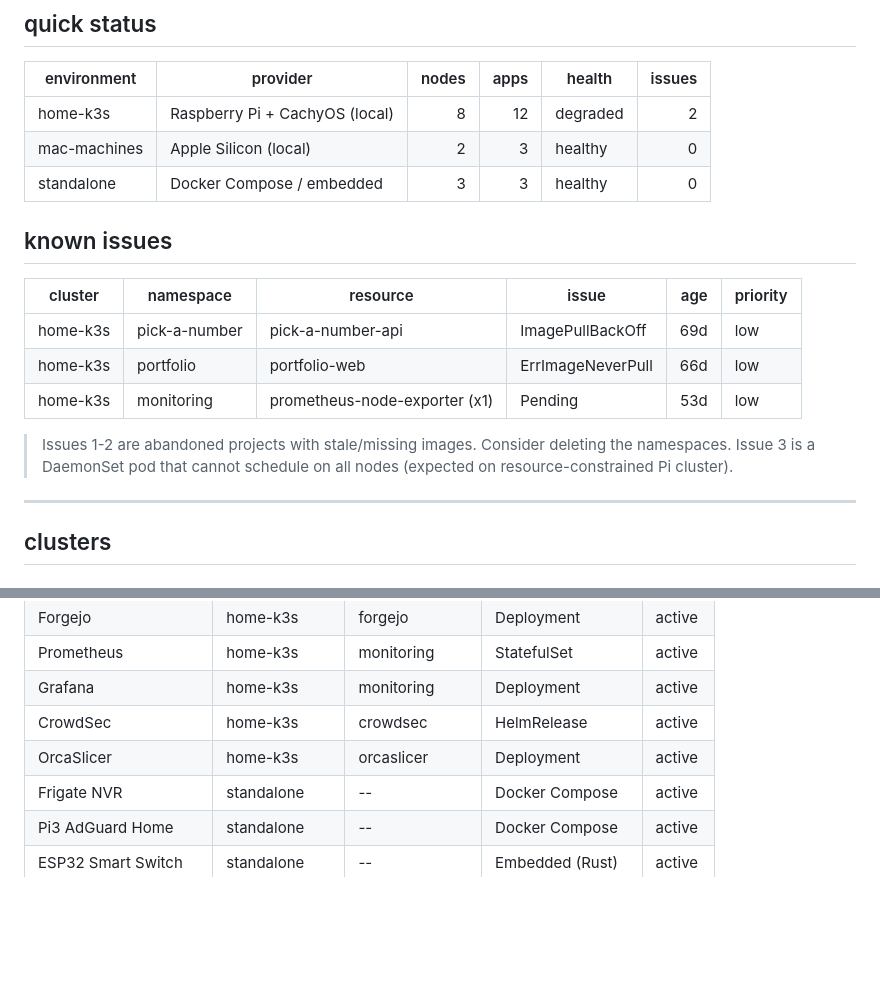
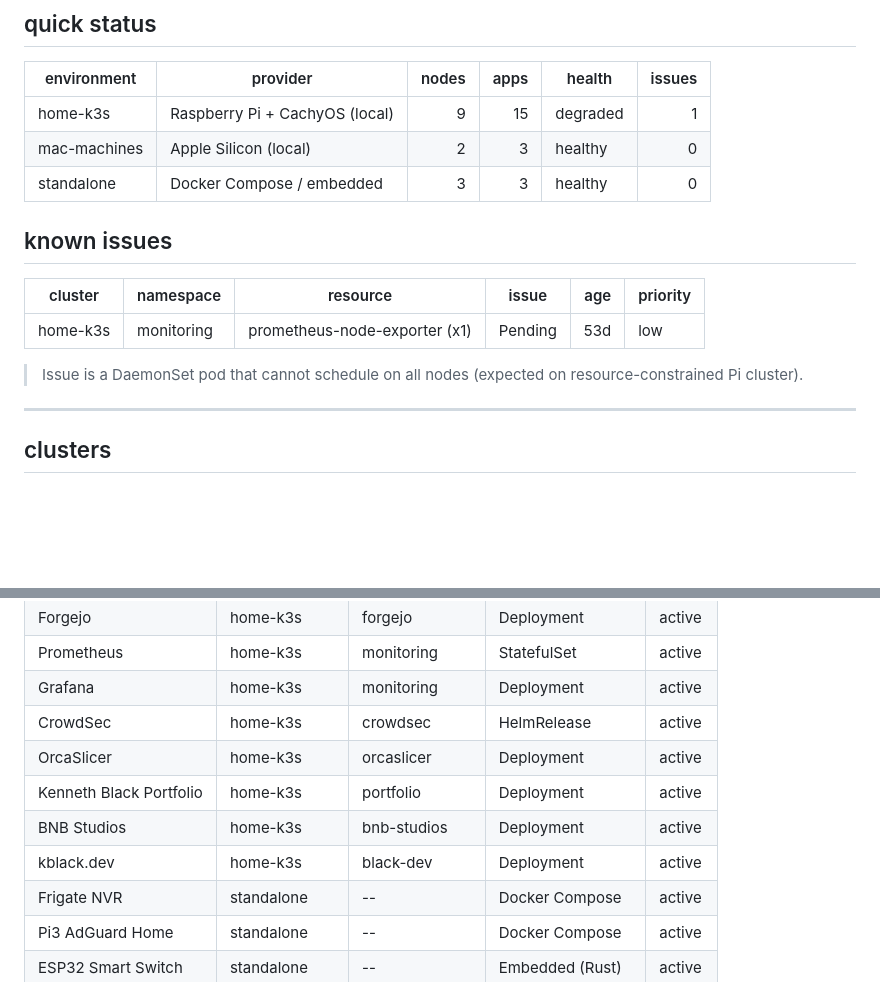
Before and after one commit to Kblack0610/home-config, a Markdown page: infrastructure.md, 2 parts joined by grey strips. GitHub-like rendering; blank space fills up the shorter version.

```diff
--- a/infrastructure.md
+++ b/infrastructure.md
@@ -8,7 +8,7 @@
 
 | environment | provider | nodes | apps | health | issues |
 |-------------|----------|------:|-----:|--------|-------:|
-| home-k3s | Raspberry Pi + CachyOS (local) | 8 | 12 | degraded | 2 |
+| home-k3s | Raspberry Pi + CachyOS (local) | 9 | 15 | degraded | 1 |
 | mac-machines | Apple Silicon (local) | 2 | 3 | healthy | 0 |
 | standalone | Docker Compose / embedded | 3 | 3 | healthy | 0 |
 
@@ -16,12 +16,9 @@
 
 | cluster | namespace | resource | issue | age | priority |
 |---------|-----------|----------|-------|----:|----------|
-| home-k3s | pick-a-number | pick-a-number-api | ImagePullBackOff | 69d | low |
-| home-k3s | portfolio | portfolio-web | ErrImageNeverPull | 66d | low |
 | home-k3s | monitoring | prometheus-node-exporter (x1) | Pending | 53d | low |
 
-> Issues 1-2 are abandoned projects with stale/missing images. Consider deleting the namespaces.
-> Issue 3 is a DaemonSet pod that cannot schedule on all nodes (expected on resource-constrained Pi cluster).
+> Issue is a DaemonSet pod that cannot schedule on all nodes (expected on resource-constrained Pi cluster).
 
 ---
 
@@ -99,6 +97,9 @@
 | Grafana | home-k3s | monitoring | Deployment | active |
 | CrowdSec | home-k3s | crowdsec | HelmRelease | active |
 | OrcaSlicer | home-k3s | orcaslicer | Deployment | active |
+| Kenneth Black Portfolio | home-k3s | portfolio | Deployment | active |
+| BNB Studios | home-k3s | bnb-studios | Deployment | active |
+| kblack.dev | home-k3s | black-dev | Deployment | active |
 | Frigate NVR | standalone | -- | Docker Compose | active |
 | Pi3 AdGuard Home | standalone | -- | Docker Compose | active |
 | ESP32 Smart Switch | standalone | -- | Embedded (Rust) | active |
```
Also changed, not shown: other parts of infrastructure.md (+28 -7 lines).
